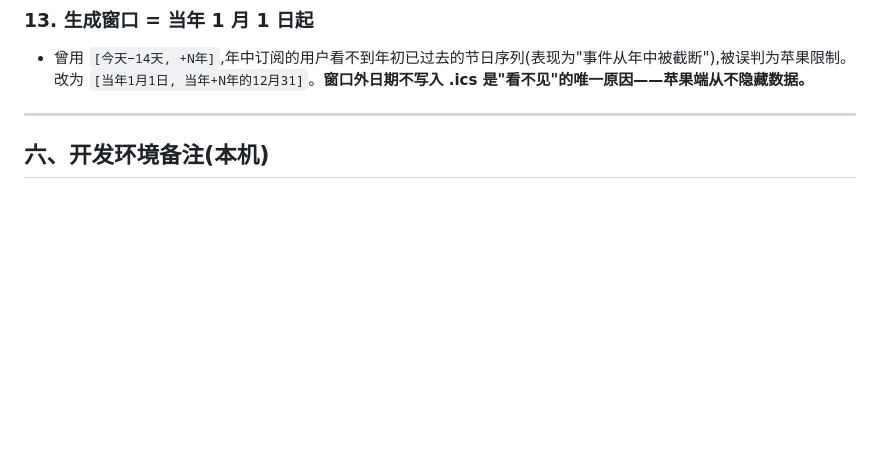
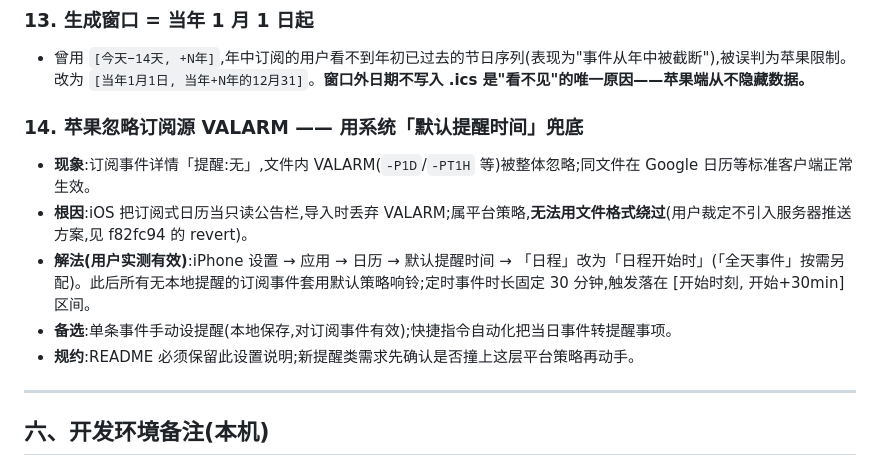
Before and after one commit to 520mhj/ios-cal-sub, a Markdown page: docs/KNOWLEDGE-BASE.md, the part around the change. Rendered like a GitHub page; blank space fills up the shorter version.

```diff
--- a/docs/KNOWLEDGE-BASE.md
+++ b/docs/KNOWLEDGE-BASE.md
@@ -117,6 +117,13 @@
 ### 13. 生成窗口 = 当年 1 月 1 日起
 - 曾用 `[今天−14天, +N年]`,年中订阅的用户看不到年初已过去的节日序列(表现为"事件从年中被截断"),被误判为苹果限制。改为 `[当年1月1日, 当年+N年的12月31]`。**窗口外日期不写入 .ics 是"看不见"的唯一原因——苹果端从不隐藏数据。**
 
+### 14. 苹果忽略订阅源 VALARM —— 用系统「默认提醒时间」兜底
+- **现象**:订阅事件详情「提醒:无」,文件内 VALARM(`-P1D`/`-PT1H` 等)被整体忽略;同文件在 Google 日历等标准客户端正常生效。
+- **根因**:iOS 把订阅式日历当只读公告栏,导入时丢弃 VALARM;属平台策略,**无法用文件格式绕过**(用户裁定不引入服务器推送方案,见 f82fc94 的 revert)。
+- **解法(用户实测有效)**:iPhone 设置 → 应用 → 日历 → 默认提醒时间 → 「日程」改为「日程开始时」(「全天事件」按需另配)。此后所有无本地提醒的订阅事件套用默认策略响铃;定时事件时长固定 30 分钟,触发落在 [开始时刻, 开始+30min] 区间。
+- **备选**:单条事件手动设提醒(本地保存,对订阅事件有效);快捷指令自动化把当日事件转提醒事项。
+- **规约**:README 必须保留此设置说明;新提醒类需求先确认是否撞上这层平台策略再动手。
+
 ---
 
 ## 六、开发环境备注(本机)
```
Also changed, not shown: README.md (+61 -12 lines).
